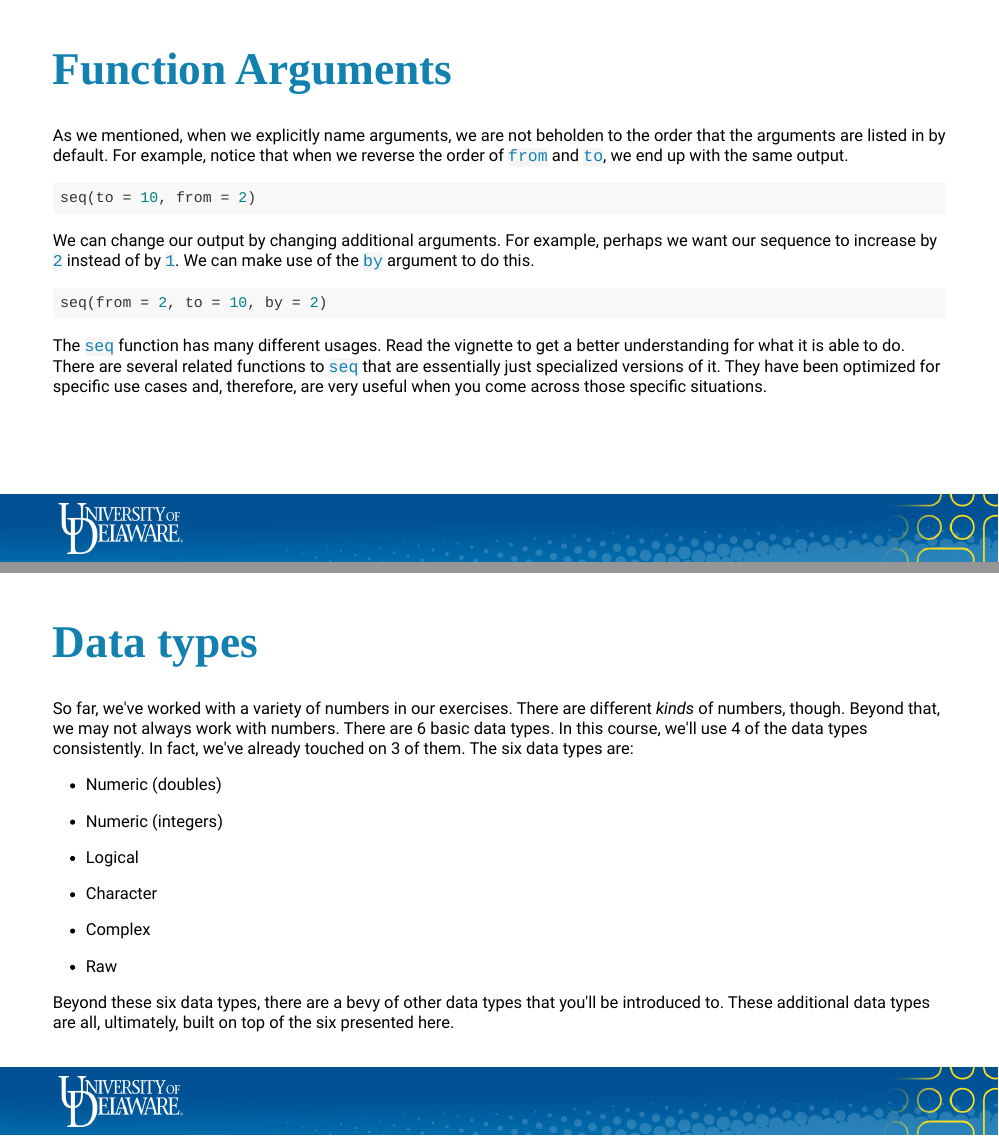
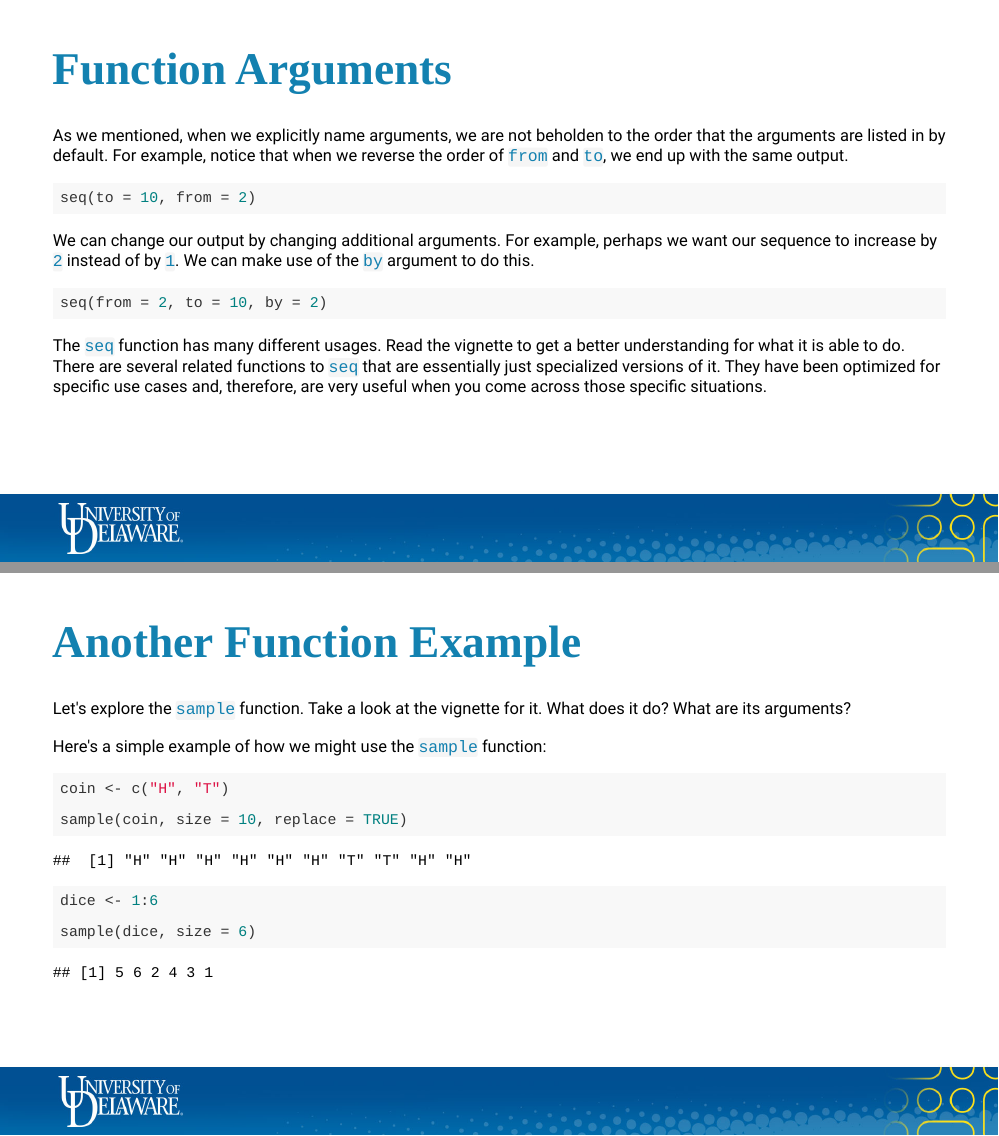
Before and after one commit to chander2006/Week_01_Content, an R Markdown document (index.Rmd): pages 44 and 45 of 79 before the commit and pages 44 and 45 of 80 after it, joined at a grey line. Rendered offline with R 4.5, knitr and Pandoc, with nearby package versions; the slides are laid out offline by our stand-in for remark.js, each with all of its steps uncovered, in fonts that may differ from those the slides ask for, and without slide numbers, shadows or browser add-ons; colours and fonts come from the style sheet that the author committed, because xaringanthemer is not installed; code that draws random numbers runs with fixed seeds of ours; some code elsewhere in the file could not run offline.

Commit message:
Added sample example; changed chunk options

````diff
--- a/index.Rmd
+++ b/index.Rmd
@@ -981,6 +981,29 @@ The `seq` function has many different usages. Read the vignette to get a better
 
 class: content-slide
 
+# Another Function Example
+
+Let's explore the `sample` function. Take a look at the vignette for it. What does it do? What are its arguments?
+
+Here's a simple example of how we might use the `sample` function:
+
+```{r}
+coin <- c("H", "T")
+
+sample(coin, size = 10, replace = TRUE)
+```
+
+```{r}
+dice <- 1:6
+
+sample(dice, size = 6)
+```
+
+
+---
+
+class: content-slide
+
 # Data types
 
 So far, we've worked with a variety of numbers in our exercises. There are different *kinds* of numbers, though. Beyond that, we may not always work with numbers. There are 6 basic data types. In this course, we'll use 4 of the data types consistently. In fact, we've already touched on 3 of them. The six data types are:
````
Also changed, not shown: index.Rmd (4 more changed lines).
